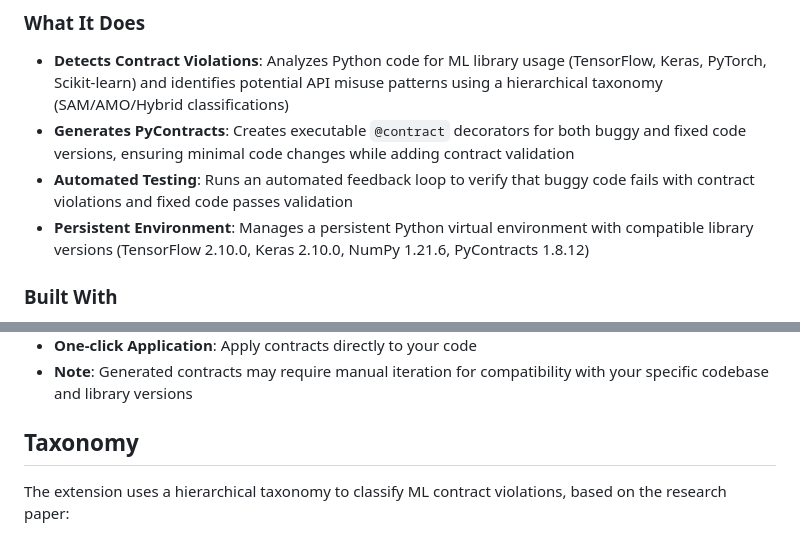
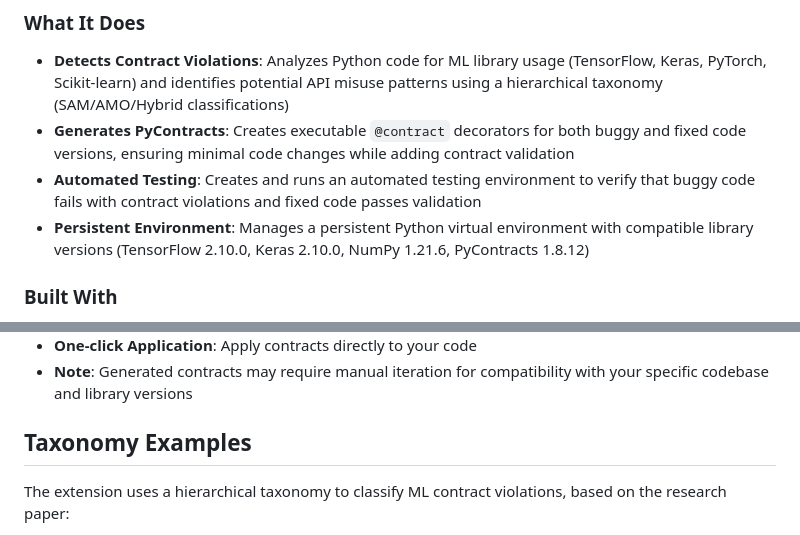
Before and after one commit to Wasay-devops/MLSpecGen-VS-Extension, a Markdown page: README.md, 2 parts joined by grey strips. Drawn GitHub-style.

```diff
--- a/README.md
+++ b/README.md
@@ -10,7 +10,7 @@ A VS Code extension that detects ML API contract violations and generates execut
 
 - **Detects Contract Violations**: Analyzes Python code for ML library usage (TensorFlow, Keras, PyTorch, Scikit-learn) and identifies potential API misuse patterns using a hierarchical taxonomy (SAM/AMO/Hybrid classifications)
 - **Generates PyContracts**: Creates executable `@contract` decorators for both buggy and fixed code versions, ensuring minimal code changes while adding contract validation
-- **Automated Testing**: Runs an automated feedback loop to verify that buggy code fails with contract violations and fixed code passes validation
+- **Automated Testing**: Creates and runs an automated testing environment to verify that buggy code fails with contract violations and fixed code passes validation
 - **Persistent Environment**: Manages a persistent Python virtual environment with compatible library versions (TensorFlow 2.10.0, Keras 2.10.0, NumPy 1.21.6, PyContracts 1.8.12)
 
 ### Built With
@@ -117,7 +117,7 @@ ollama serve
 - **One-click Application**: Apply contracts directly to your code
 - **Note**: Generated contracts may require manual iteration for compatibility with your specific codebase and library versions
 
-## Taxonomy
+## Taxonomy Examples
 
 The extension uses a hierarchical taxonomy to classify ML contract violations, based on the research paper:
 
```
